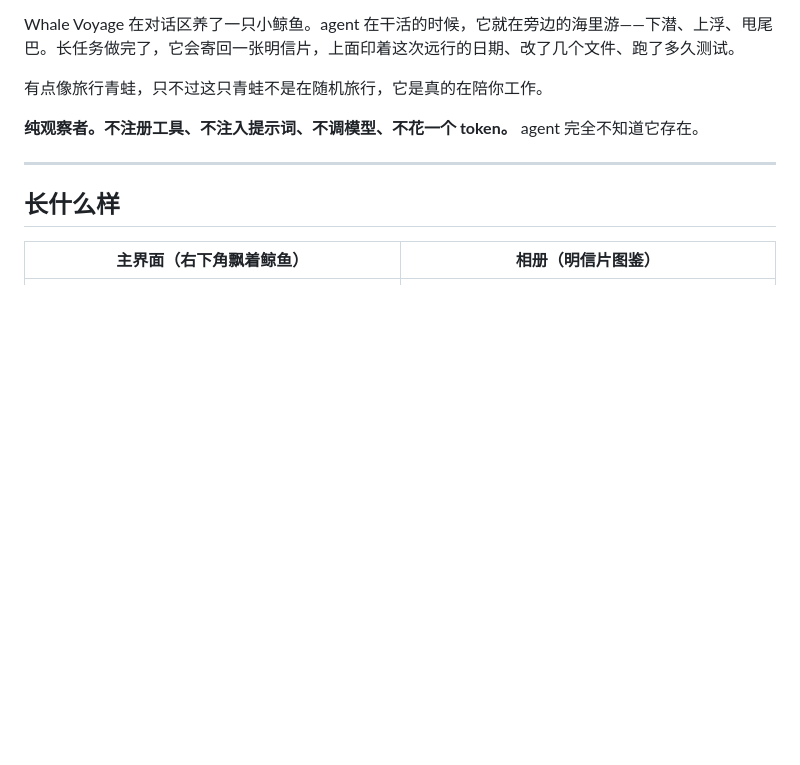
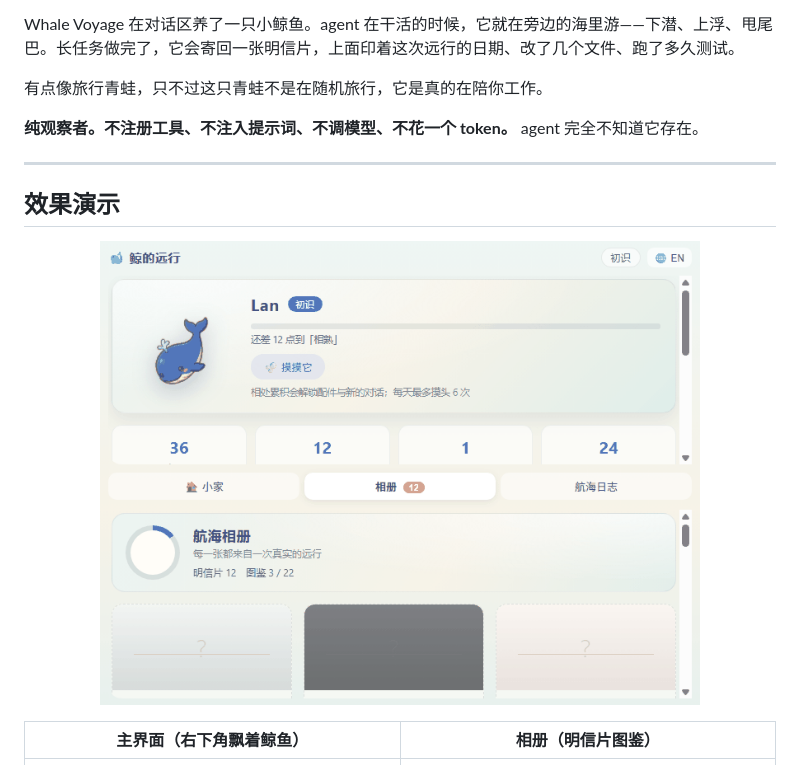
Before and after one commit to wzysbkzsd/dsh-whale-voyage, a Markdown page: README.md, the part around the change printed below. Drawn GitHub-style; pictures changed too: docs/demo.gif (added); blank space fills up the shorter version.

Commit message:
docs: add hero banner, demo gif, badges

```diff
--- a/README.md
+++ b/README.md
@@ -18,7 +31,11 @@ Whale Voyage 在对话区养了一只小鲸鱼。agent 在干活的时候，它
 
 ---
 
-## 长什么样
+## 效果演示
+
+<p align="center">
+  <img src="docs/demo.gif" alt="Demo" width="600">
+</p>
 
 | 主界面（右下角飘着鲸鱼） | 相册（明信片图鉴） |
 | --- | --- |
```
Also changed, not shown: other parts of README.md (+14 -1 lines), docs/hero.png (added).
